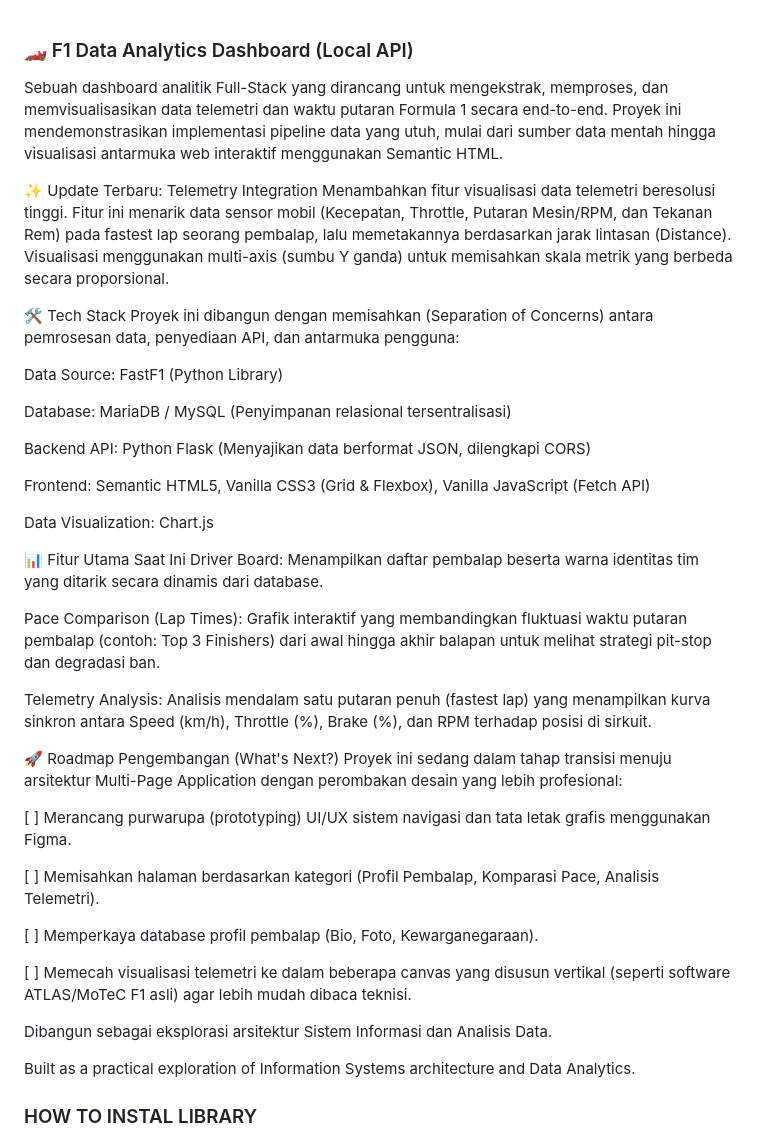
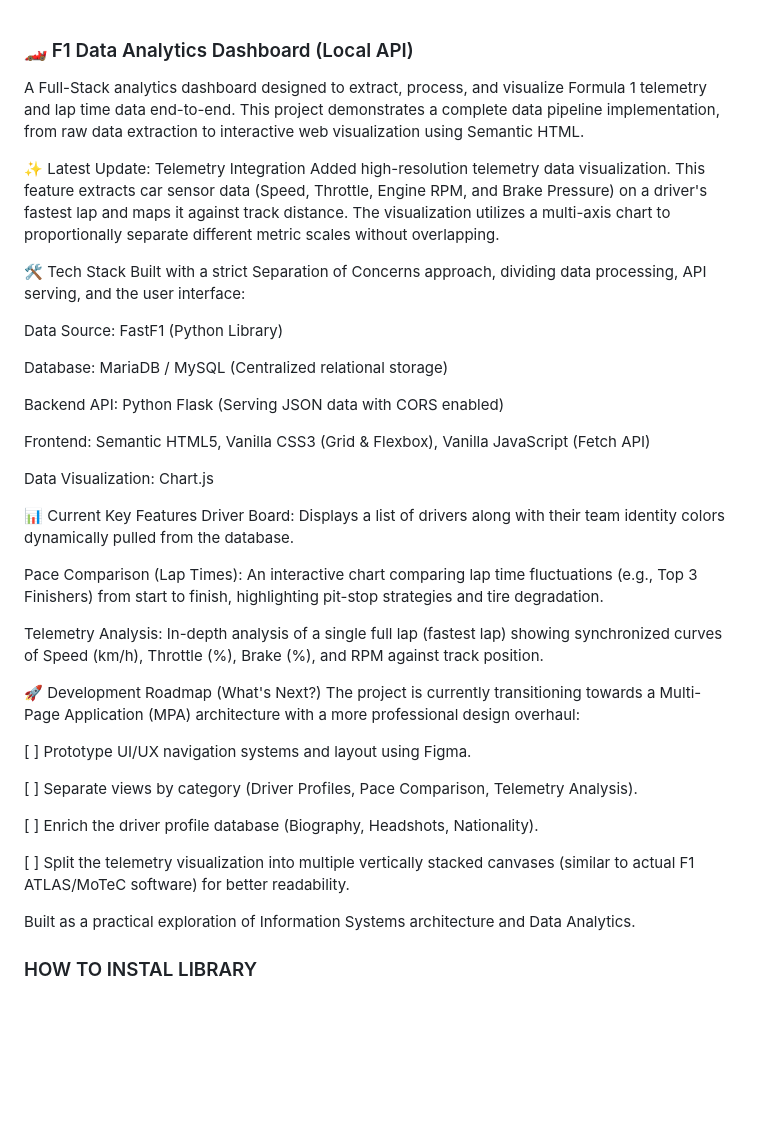
Before and after one commit to DaffaMunazzal/FastF1-For-Analyze, a Markdown page: README.md, the part around the change. GitHub-like rendering; blank space fills up the shorter version.

```diff
--- a/README.md
+++ b/README.md
@@ -1,41 +1,39 @@
 ### 🏎️ F1 Data Analytics Dashboard (Local API)
-Sebuah dashboard analitik Full-Stack yang dirancang untuk mengekstrak, memproses, dan memvisualisasikan data telemetri dan waktu putaran Formula 1 secara end-to-end. Proyek ini mendemonstrasikan implementasi pipeline data yang utuh, mulai dari sumber data mentah hingga visualisasi antarmuka web interaktif menggunakan Semantic HTML.
+A Full-Stack analytics dashboard designed to extract, process, and visualize Formula 1 telemetry and lap time data end-to-end. This project demonstrates a complete data pipeline implementation, from raw data extraction to interactive web visualization using Semantic HTML.
 
-✨ Update Terbaru: Telemetry Integration
-Menambahkan fitur visualisasi data telemetri beresolusi tinggi. Fitur ini menarik data sensor mobil (Kecepatan, Throttle, Putaran Mesin/RPM, dan Tekanan Rem) pada fastest lap seorang pembalap, lalu memetakannya berdasarkan jarak lintasan (Distance). Visualisasi menggunakan multi-axis (sumbu Y ganda) untuk memisahkan skala metrik yang berbeda secara proporsional.
+✨ Latest Update: Telemetry Integration
+Added high-resolution telemetry data visualization. This feature extracts car sensor data (Speed, Throttle, Engine RPM, and Brake Pressure) on a driver's fastest lap and maps it against track distance. The visualization utilizes a multi-axis chart to proportionally separate different metric scales without overlapping.
 
 🛠️ Tech Stack
-Proyek ini dibangun dengan memisahkan (Separation of Concerns) antara pemrosesan data, penyediaan API, dan antarmuka pengguna:
+Built with a strict Separation of Concerns approach, dividing data processing, API serving, and the user interface:
 
 Data Source: FastF1 (Python Library)
 
-Database: MariaDB / MySQL (Penyimpanan relasional tersentralisasi)
+Database: MariaDB / MySQL (Centralized relational storage)
 
-Backend API: Python Flask (Menyajikan data berformat JSON, dilengkapi CORS)
+Backend API: Python Flask (Serving JSON data with CORS enabled)
 
 Frontend: Semantic HTML5, Vanilla CSS3 (Grid & Flexbox), Vanilla JavaScript (Fetch API)
 
 Data Visualization: Chart.js
 
-📊 Fitur Utama Saat Ini
-Driver Board: Menampilkan daftar pembalap beserta warna identitas tim yang ditarik secara dinamis dari database.
+📊 Current Key Features
+Driver Board: Displays a list of drivers along with their team identity colors dynamically pulled from the database.
 
-Pace Comparison (Lap Times): Grafik interaktif yang membandingkan fluktuasi waktu putaran pembalap (contoh: Top 3 Finishers) dari awal hingga akhir balapan untuk melihat strategi pit-stop dan degradasi ban.
+Pace Comparison (Lap Times): An interactive chart comparing lap time fluctuations (e.g., Top 3 Finishers) from start to finish, highlighting pit-stop strategies and tire degradation.
 
-Telemetry Analysis: Analisis mendalam satu putaran penuh (fastest lap) yang menampilkan kurva sinkron antara Speed (km/h), Throttle (%), Brake (%), dan RPM terhadap posisi di sirkuit.
+Telemetry Analysis: In-depth analysis of a single full lap (fastest lap) showing synchronized curves of Speed (km/h), Throttle (%), Brake (%), and RPM against track position.
 
-🚀 Roadmap Pengembangan (What's Next?)
-Proyek ini sedang dalam tahap transisi menuju arsitektur Multi-Page Application dengan perombakan desain yang lebih profesional:
+🚀 Development Roadmap (What's Next?)
+The project is currently transitioning towards a Multi-Page Application (MPA) architecture with a more professional design overhaul:
 
-[ ] Merancang purwarupa (prototyping) UI/UX sistem navigasi dan tata letak grafis menggunakan Figma.
+[ ] Prototype UI/UX navigation systems and layout using Figma.
 
-[ ] Memisahkan halaman berdasarkan kategori (Profil Pembalap, Komparasi Pace, Analisis Telemetri).
+[ ] Separate views by category (Driver Profiles, Pace Comparison, Telemetry Analysis).
 
-[ ] Memperkaya database profil pembalap (Bio, Foto, Kewarganegaraan).
+[ ] Enrich the driver profile database (Biography, Headshots, Nationality).
 
-[ ] Memecah visualisasi telemetri ke dalam beberapa canvas yang disusun vertikal (seperti software ATLAS/MoTeC F1 asli) agar lebih mudah dibaca teknisi.
-
-Dibangun sebagai eksplorasi arsitektur Sistem Informasi dan Analisis Data.
+[ ] Split the telemetry visualization into multiple vertically stacked canvases (similar to actual F1 ATLAS/MoTeC software) for better readability.
 
 Built as a practical exploration of Information Systems architecture and Data Analytics.
 
```
